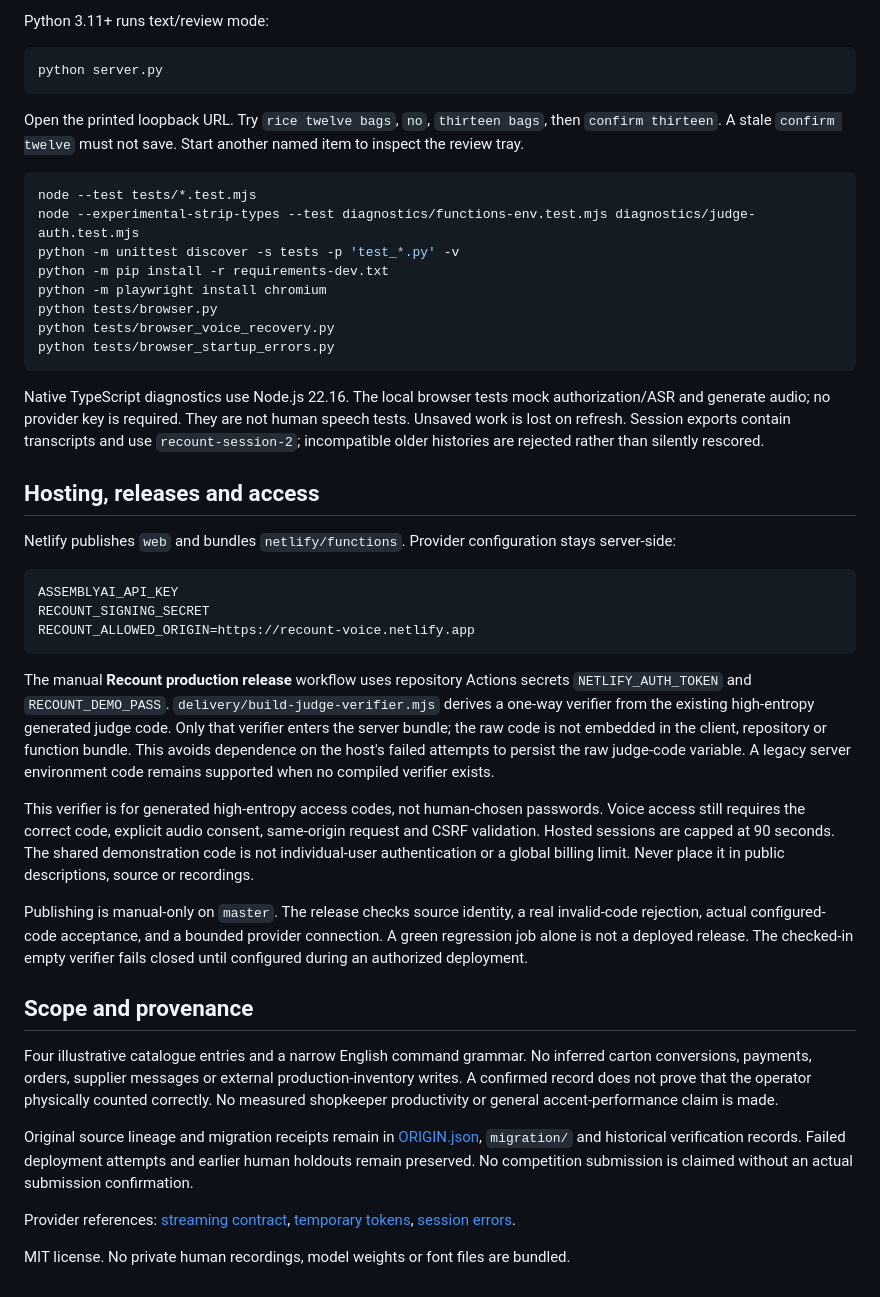
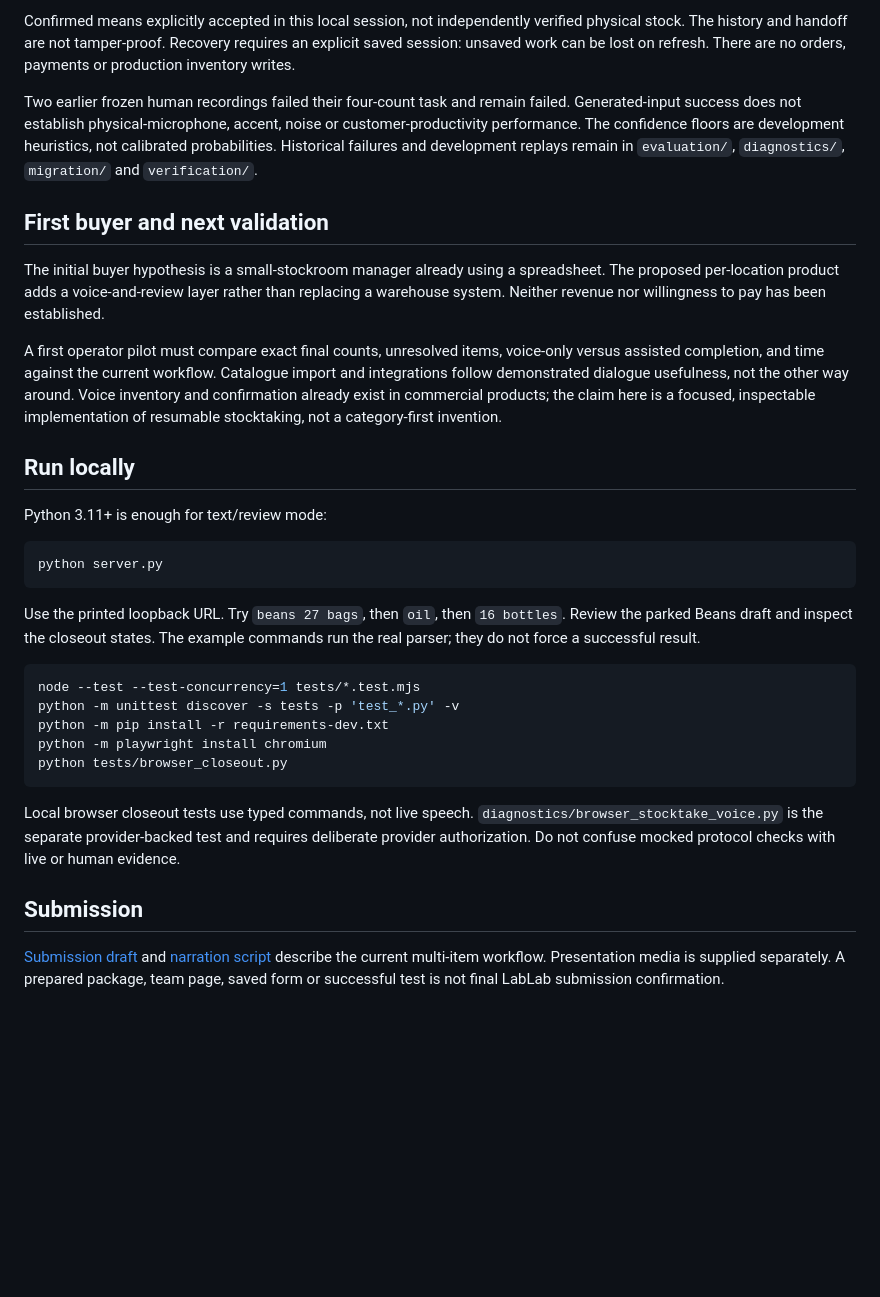
Before and after one commit to josepha-mayo/Recount, a Markdown page: README.md, the part around one of its changes. Rendered like a GitHub page; blank space fills up the shorter version.

````diff
--- a/README.md
+++ b/README.md
@@ -48,47 +52,34 @@ Historical synthetic runs, failed human results, development replays and the new
 
-Python 3.11+ runs text/review mode:
+Confirmed means explicitly accepted in this local session, not independently verified physical stock. The history and handoff are not tamper-proof. Recovery requires an explicit saved session: unsaved work can be lost on refresh. There are no orders, payments or production inventory writes.
+
+Two earlier frozen human recordings failed their four-count task and remain failed. Generated-input success does not establish physical-microphone, accent, noise or customer-productivity performance. The confidence floors are development heuristics, not calibrated probabilities. Historical failures and development replays remain in `evaluation/`, `diagnostics/`, `migration/` and `verification/`.
+
+## First buyer and next validation
+
+The initial buyer hypothesis is a small-stockroom manager already using a spreadsheet. The proposed per-location product adds a voice-and-review layer rather than replacing a warehouse system. Neither revenue nor willingness to pay has been established.
+
+A first operator pilot must compare exact final counts, unresolved items, voice-only versus assisted completion, and time against the current workflow. Catalogue import and integrations follow demonstrated dialogue usefulness, not the other way around. Voice inventory and confirmation already exist in commercial products; the claim here is a focused, inspectable implementation of resumable stocktaking, not a category-first invention.
+
+## Run locally
+
+Python 3.11+ is enough for text/review mode:
 
 ```sh
 python server.py
 ```
 
-Open the printed loopback URL. Try `rice twelve bags`, `no`, `thirteen bags`, then `confirm thirteen`. A stale `confirm twelve` must not save. Start another named item to inspect the review tray.
+Use the printed loopback URL. Try `beans 27 bags`, then `oil`, then `16 bottles`. Review the parked Beans draft and inspect the closeout states. The example commands run the real parser; they do not force a successful result.
 
 ```sh
-node --test tests/*.test.mjs
-node --experimental-strip-types --test diagnostics/functions-env.test.mjs diagnostics/judge-auth.test.mjs
+node --test --test-concurrency=1 tests/*.test.mjs
 python -m unittest discover -s tests -p 'test_*.py' -v
 python -m pip install -r requirements-dev.txt
 python -m playwright install chromium
-python tests/browser.py
-python tests/browser_voice_recovery.py
-python tests/browser_startup_errors.py
+python tests/browser_closeout.py
 ```
 
-Native TypeScript diagnostics use Node.js 22.16. The local browser tests mock authorization/ASR and generate audio; no provider key is required. They are not human speech tests. Unsaved work is lost on refresh. Session exports contain transcripts and use `recount-session-2`; incompatible older histories are rejected rather than silently rescored.
+Local browser closeout tests use typed commands, not live speech. `diagnostics/browser_stocktake_voice.py` is the separate provider-backed test and requires deliberate provider authorization. Do not confuse mocked protocol checks with live or human evidence.
 
-## Hosting, releases and access
+## Submission
 
-Netlify publishes `web` and bundles `netlify/functions`. Provider configuration stays server-side:
-
-```text
-ASSEMBLYAI_API_KEY
-RECOUNT_SIGNING_SECRET
-RECOUNT_ALLOWED_ORIGIN=https://recount-voice.netlify.app
-```
-
-The manual **Recount production release** workflow uses repository Actions secrets `NETLIFY_AUTH_TOKEN` and `RECOUNT_DEMO_PASS`. `delivery/build-judge-verifier.mjs` derives a one-way verifier from the existing high-entropy generated judge code. Only that verifier enters the server bundle; the raw code is not embedded in the client, repository or function bundle. This avoids dependence on the host's failed attempts to persist the raw judge-code variable. A legacy server environment code remains supported when no compiled verifier exists.
-
-This verifier is for generated high-entropy access codes, not human-chosen passwords. Voice access still requires the correct code, explicit audio consent, same-origin request and CSRF validation. Hosted sessions are capped at 90 seconds. The shared demonstration code is not individual-user authentication or a global billing limit. Never place it in public descriptions, source or recordings.
-
-Publishing is manual-only on `master`. The release checks source identity, a real invalid-code rejection, actual configured-code acceptance, and a bounded provider connection. A green regression job alone is not a deployed release. The checked-in empty verifier fails closed until configured during an authorized deployment.
-
-## Scope and provenance
-
-Four illustrative catalogue entries and a narrow English command grammar. No inferred carton conversions, payments, orders, supplier messages or external production-inventory writes. A confirmed record does not prove that the operator physically counted correctly. No measured shopkeeper productivity or general accent-performance claim is made.
-
-Original source lineage and migration receipts remain in [ORIGIN.json](ORIGIN.json), `migration/` and historical verification records. Failed deployment attempts and earlier human holdouts remain preserved. No competition submission is claimed without an actual submission confirmation.
-
-Provider references: [streaming contract](https://www.assemblyai.com/docs/streaming/api-spec/streaming-websocket), [temporary tokens](https://www.assemblyai.com/docs/streaming/api-spec/generate-streaming-token), [session errors](https://www.assemblyai.com/docs/streaming/common-session-errors-and-closures).
-
-MIT license. No private human recordings, model weights or font files are bundled.
+[Submission draft](SUBMISSION_DRAFT.md) and [narration script](submission/CLOSEOUT_NARRATION_20260922.json) describe the current multi-item workflow. Presentation media is supplied separately. A prepared package, team page, saved form or successful test is not final LabLab submission confirmation.
````
Also changed, not shown: other parts of README.md (+31 -27 lines).
